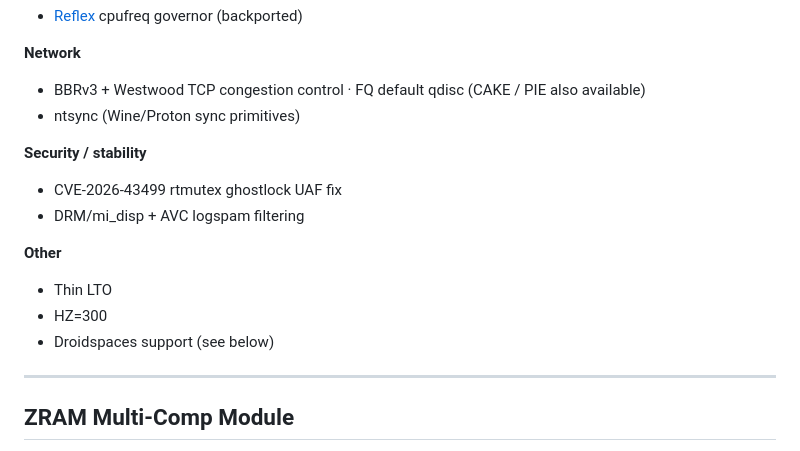
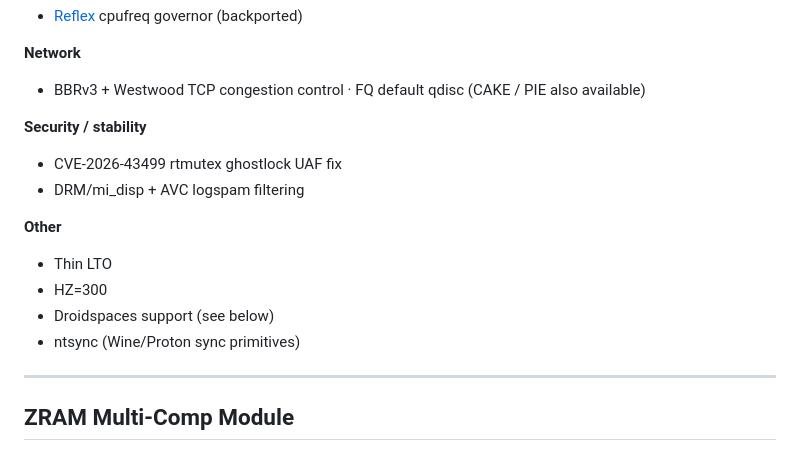
Before and after one commit to yurika-sudo/kernel_sapphire_SM6225, a Markdown page: docs/variants.md, the part around the change. Drawn GitHub-style.

Commit message:
docs: mv ntsync category

```diff
--- a/docs/variants.md
+++ b/docs/variants.md
@@ -39,7 +39,6 @@
 
 **Network**
 - BBRv3 + Westwood TCP congestion control · FQ default qdisc (CAKE / PIE also available)
-- ntsync (Wine/Proton sync primitives)
 
 **Security / stability**
 - CVE-2026-43499 rtmutex ghostlock UAF fix
@@ -49,6 +48,7 @@
 - Thin LTO
 - HZ=300
 - Droidspaces support (see below)
+- ntsync (Wine/Proton sync primitives)
 
 ---
 
```
